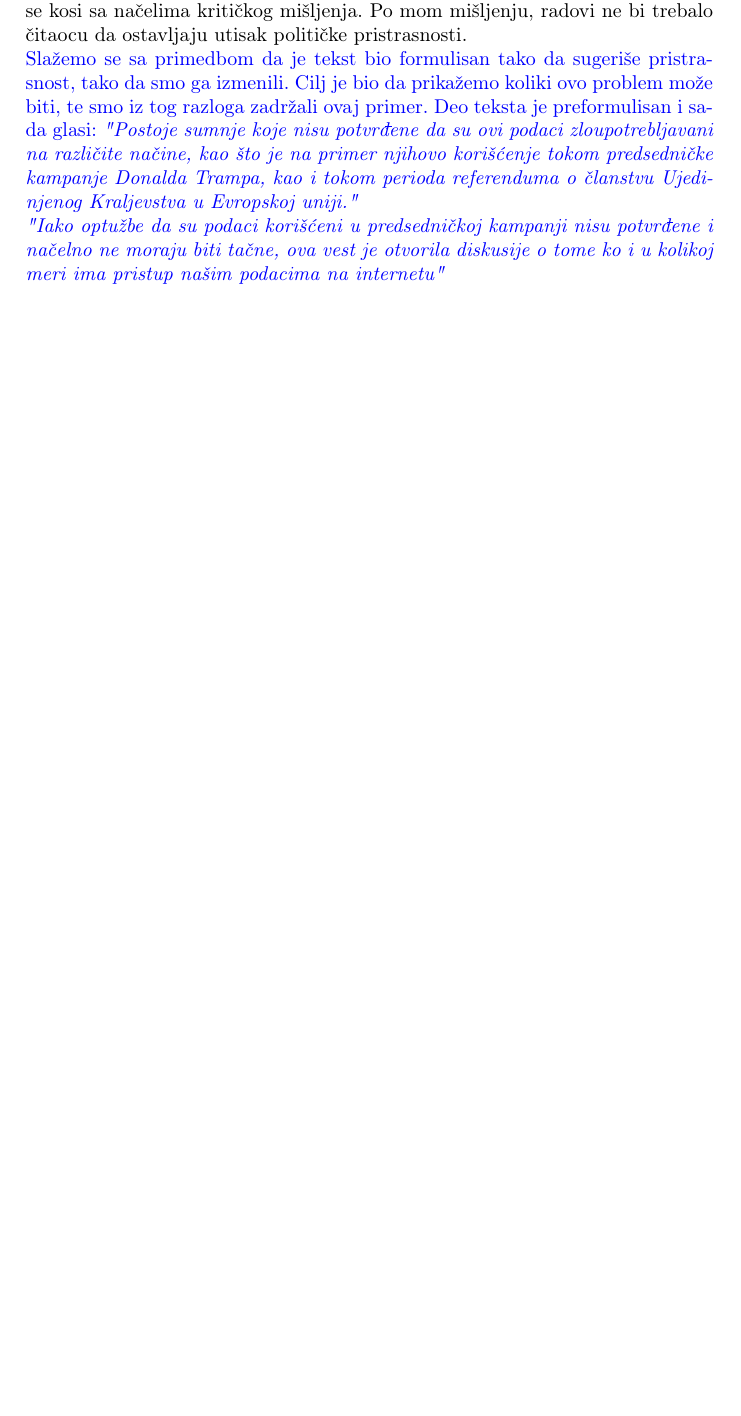
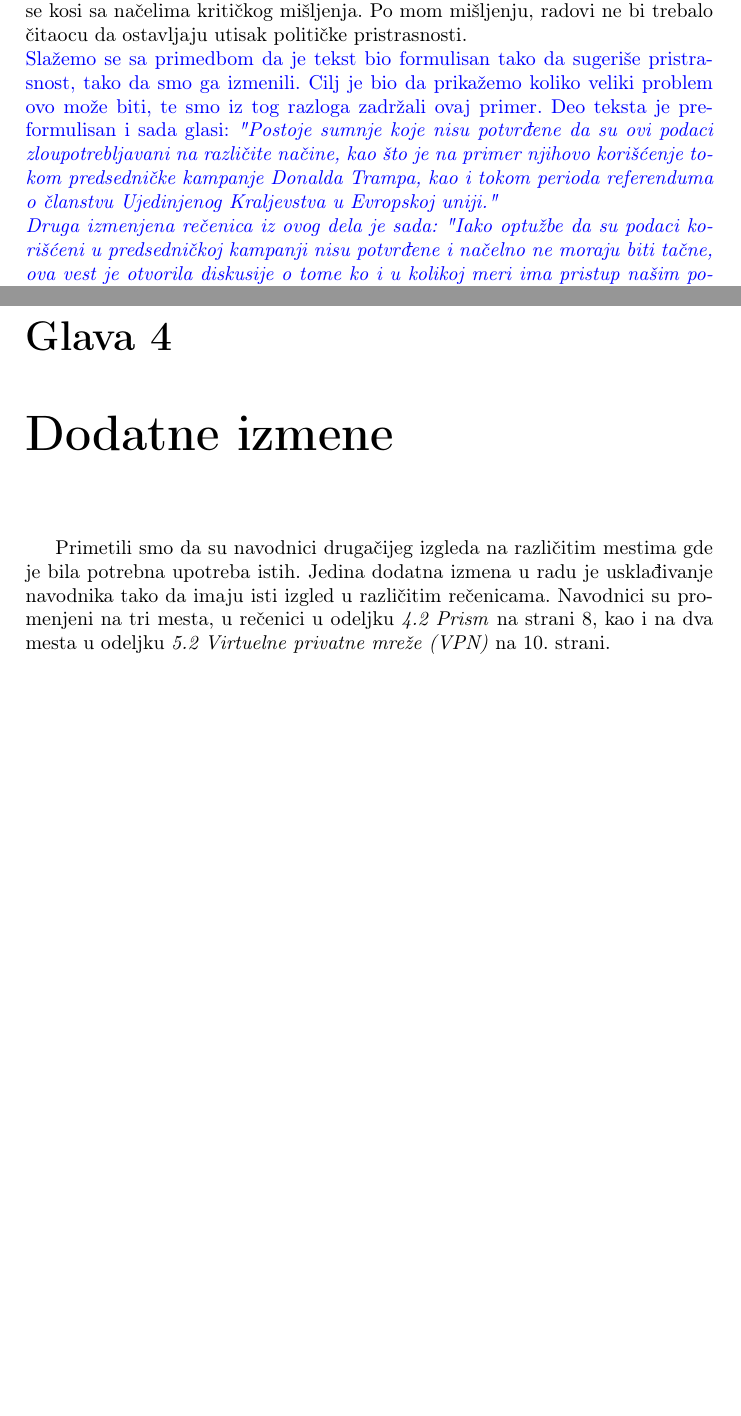
Before and after one commit to Anakin2012/MSNR-seminarski, a LaTeX document (20_Odgovor_PrivatnostNaInternetu_DjakovicKrcmarevicPetrovicSpasojevic.tex): part of page 9 of 10 before the commit and two parts of pages 9 and 11 of 11 after it, the two joined at a grey line, cut so that both start at the same text, the shorter picture padded with empty space. Compiled offline with pdfLaTeX.

Commit message:
dodatne izmene

```diff
--- a/20_Odgovor_PrivatnostNaInternetu_DjakovicKrcmarevicPetrovicSpasojevic.tex
+++ b/20_Odgovor_PrivatnostNaInternetu_DjakovicKrcmarevicPetrovicSpasojevic.tex
@@ -168,7 +168,7 @@ U ovom radu predstavljeni su različiti aspekti i uglovi posmatranja problema pr
 
 Jedini deo rada koji bih istakao je u uvodnom delu na strani 2: \emph{"Na osnovu ove velike količine podataka pravljeni su profli koji su služili za ciljano oglašavanje tokom predsedničke kampanje Donalda Trampa, kao i tokom perioda referenduma o članstvu Ujedinjenog Kraljevstvau Evropskoj uniji"}. Ova tvrdnja nema odgovarajuću referencu na zvanične podatke i mogla bi se smatrati neosnovanom. Zbog toga čitaocu može da napravi utisak da autori prate političke trendove što se kosi sa načelima kritičkog mišljenja. Po mom mišljenju, radovi ne bi trebalo čitaocu da ostavljaju utisak političke pristrasnosti.
 \\
-\odgovor{Slažemo se sa primedbom da je tekst bio formulisan tako da sugeriše pristrasnost, tako da smo ga izmenili. Cilj je bio da prikažemo koliki ovo problem može biti, te smo iz tog razloga zadržali ovaj primer. Deo teksta je preformulisan i sada glasi: \emph{"Postoje sumnje koje nisu potvrđene da su ovi podaci zloupotrebljavani na različite načine, kao što je na primer njihovo korišćenje tokom predsedničke kampanje Donalda Trampa, kao i tokom perioda referenduma o članstvu Ujedinjenog Kraljevstva u Evropskoj uniji."\\ "Iako optužbe da su podaci korišćeni u predsedničkoj kampanji nisu potvrđene i načelno ne moraju biti tačne, ova vest je otvorila diskusije o tome ko i u kolikoj meri ima pristup našim podacima na internetu"}}
+\odgovor{Slažemo se sa primedbom da je tekst bio formulisan tako da sugeriše pristrasnost, tako da smo ga izmenili. Cilj je bio da prikažemo koliko veliki problem ovo može biti, te smo iz tog razloga zadržali ovaj primer. Deo teksta je preformulisan i sada glasi: \emph{"Postoje sumnje koje nisu potvrđene da su ovi podaci zloupotrebljavani na različite načine, kao što je na primer njihovo korišćenje tokom predsedničke kampanje Donalda Trampa, kao i tokom perioda referenduma o članstvu Ujedinjenog Kraljevstva u Evropskoj uniji."\\ Druga izmenjena rečenica iz ovog dela je sada: "Iako optužbe da su podaci korišćeni u predsedničkoj kampanji nisu potvrđene i načelno ne moraju biti tačne, ova vest je otvorila diskusije o tome ko i u kolikoj meri ima pristup našim podacima na internetu"}}
 
 \section{Sitne primedbe}
 % Напишете своја запажања на тему штампарских-стилских-језичких грешки
@@ -218,5 +218,7 @@ Slika je ispravno formatirana, međutim tabela izlazi iz okvira margina i naslov
 Sebe bih ocenio kao malo upućen jer mi je većina istaknutih problema poznata, ali takođe postoje stvari sa kojima nisam bio upoznat, kao što su recimo odnosi velikih kompanija i Američke vlade i detalji progrma PRISM.
 
 %Ovde navedite ukoliko ima izmena koje ste uradili a koje vam recenzenti nisu tražili.
+\chapter{Dodatne izmene}
+Primetili smo da su navodnici drugačijeg izgleda na različitim mestima gde je bila potrebna upotreba istih. Jedina dodatna izmena u radu je usklađivanje navodnika tako da imaju isti izgled u različitim rečenicama. Navodnici su promenjeni na tri mesta, u rečenici u odeljku \emph{4.2 Prism} na strani 8, kao i na dva mesta u odeljku \emph{5.2 Virtuelne privatne mreže (VPN)} na 10. strani.
 
 \end{document}
```
Also changed, not shown: 20_PrivatnostNaInternetu_DjakovicKrcmarevicPetrovicSpasojevic.tex (+2 -7 lines), 20_Odgovor_PrivatnostNaInternetu_DjakovicKrcmarevicPetrovicSpasojevic.pdf, 20_PrivatnostNaInternetu_DjakovicKrcmarevicPetrovicSpasojevic.pdf, 7 other files.
